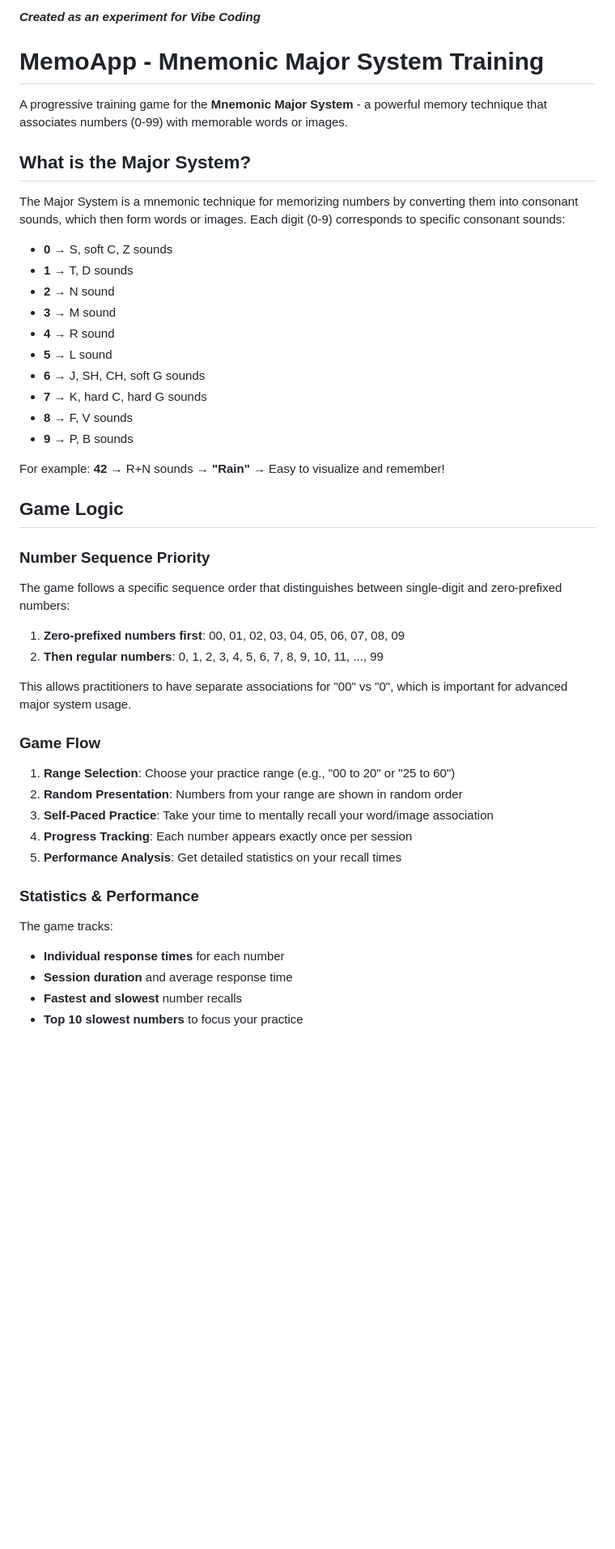
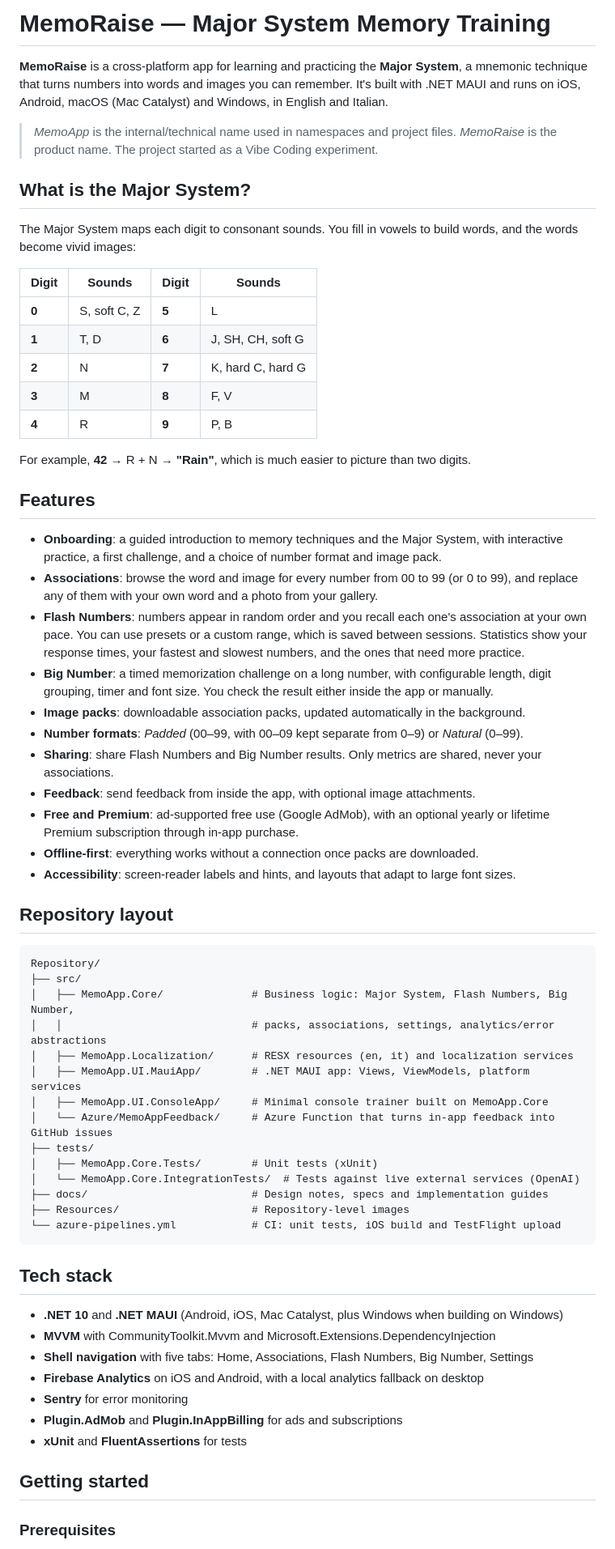
Before and after one commit to ste8/MemoApp, a Markdown page: README.md, the part around one of its changes. Shown at 81% size. GitHub-like rendering; blank space fills up the shorter version.

````diff
--- a/README.md
+++ b/README.md
@@ -1,51 +1,67 @@
-**_Created as an experiment for Vibe Coding_**
+# MemoRaise — Major System Memory Training
 
-# MemoApp - Mnemonic Major System Training
+**MemoRaise** is a cross-platform app for learning and practicing the **Major System**, a mnemonic technique that turns numbers into words and images you can remember. It's built with .NET MAUI and runs on iOS, Android, macOS (Mac Catalyst) and Windows, in English and Italian.
 
-A progressive training game for the **Mnemonic Major System** - a powerful memory technique that associates numbers (0-99) with memorable words or images.
-
-
+> *MemoApp* is the internal/technical name used in namespaces and project files. *MemoRaise* is the product name. The project started as a Vibe Coding experiment.
 
 ## What is the Major System?
 
-The Major System is a mnemonic technique for memorizing numbers by converting them into consonant sounds, which then form words or images. Each digit (0-9) corresponds to specific consonant sounds:
+The Major System maps each digit to consonant sounds. You fill in vowels to build words, and the words become vivid images:
 
-- **0** → S, soft C, Z sounds
-- **1** → T, D sounds
-- **2** → N sound
-- **3** → M sound
-- **4** → R sound
-- **5** → L sound
-- **6** → J, SH, CH, soft G sounds
-- **7** → K, hard C, hard G sounds
-- **8** → F, V sounds
-- **9** → P, B sounds
+| Digit | Sounds | Digit | Sounds |
+|---|---|---|---|
+| **0** | S, soft C, Z | **5** | L |
+| **1** | T, D | **6** | J, SH, CH, soft G |
+| **2** | N | **7** | K, hard C, hard G |
+| **3** | M | **8** | F, V |
+| **4** | R | **9** | P, B |
 
-For example: **42** → R+N sounds → **"Rain"** → Easy to visualize and remember!
+For example, **42** → R + N → **"Rain"**, which is much easier to picture than two digits.
 
-## Game Logic
+## Features
 
-### Number Sequence Priority
-The game follows a specific sequence order that distinguishes between single-digit and zero-prefixed numbers:
+- **Onboarding**: a guided introduction to memory techniques and the Major System, with interactive practice, a first challenge, and a choice of number format and image pack.
+- **Associations**: browse the word and image for every number from 00 to 99 (or 0 to 99), and replace any of them with your own word and a photo from your gallery.
+- **Flash Numbers**: numbers appear in random order and you recall each one's association at your own pace. You can use presets or a custom range, which is saved between sessions. Statistics show your response times, your fastest and slowest numbers, and the ones that need more practice.
+- **Big Number**: a timed memorization challenge on a long number, with configurable length, digit grouping, timer and font size. You check the result either inside the app or manually.
+- **Image packs**: downloadable association packs, updated automatically in the background.
+- **Number formats**: *Padded* (00–99, with 00–09 kept separate from 0–9) or *Natural* (0–99).
+- **Sharing**: share Flash Numbers and Big Number results. Only metrics are shared, never your associations.
+- **Feedback**: send feedback from inside the app, with optional image attachments.
+- **Free and Premium**: ad-supported free use (Google AdMob), with an optional yearly or lifetime Premium subscription through in-app purchase.
+- **Offline-first**: everything works without a connection once packs are downloaded.
+- **Accessibility**: screen-reader labels and hints, and layouts that adapt to large font sizes.
 
-1. **Zero-prefixed numbers first**: 00, 01, 02, 03, 04, 05, 06, 07, 08, 09
-2. **Then regular numbers**: 0, 1, 2, 3, 4, 5, 6, 7, 8, 9, 10, 11, ..., 99
+## Repository layout
 
-This allows practitioners to have separate associations for "00" vs "0", which is important for advanced major system usage.
+```
+Repository/
+├── src/
+│   ├── MemoApp.Core/              # Business logic: Major System, Flash Numbers, Big Number,
+│   │                              # packs, associations, settings, analytics/error abstractions
+│   ├── MemoApp.Localization/      # RESX resources (en, it) and localization services
+│   ├── MemoApp.UI.MauiApp/        # .NET MAUI app: Views, ViewModels, platform services
+│   ├── MemoApp.UI.ConsoleApp/     # Minimal console trainer built on MemoApp.Core
+│   └── Azure/MemoAppFeedback/     # Azure Function that turns in-app feedback into GitHub issues
+├── tests/
+│   ├── MemoApp.Core.Tests/        # Unit tests (xUnit)
+│   └── MemoApp.Core.IntegrationTests/  # Tests against live external services (OpenAI)
+├── docs/                          # Design notes, specs and implementation guides
+├── Resources/                     # Repository-level images
+└── azure-pipelines.yml            # CI: unit tests, iOS build and TestFlight upload
+```
 
-### Game Flow
+## Tech stack
 
-1. **Range Selection**: Choose your practice range (e.g., "00 to 20" or "25 to 60")
-2. **Random Presentation**: Numbers from your range are shown in random order
-3. **Self-Paced Practice**: Take your time to mentally recall your word/image association
-4. **Progress Tracking**: Each number appears exactly once per session
-5. **Performance Analysis**: Get detailed statistics on your recall times
+- **.NET 10** and **.NET MAUI** (Android, iOS, Mac Catalyst, plus Windows when building on Windows)
+- **MVVM** with CommunityToolkit.Mvvm and Microsoft.Extensions.DependencyInjection
+- **Shell navigation** with five tabs: Home, Associations, Flash Numbers, Big Number, Settings
+- **Firebase Analytics** on iOS and Android, with a local analytics fallback on desktop
+- **Sentry** for error monitoring
+- **Plugin.AdMob** and **Plugin.InAppBilling** for ads and subscriptions
+- **xUnit** and **FluentAssertions** for tests
 
-### Statistics & Performance
+## Getting started
 
-The game tracks:
-- **Individual response times** for each number
-- **Session duration** and average response time
-- **Fastest and slowest** number recalls
-- **Top 10 slowest numbers** to focus your practice
+### Prerequisites
 
````
Also changed, not shown: other parts of README.md (+67 -43 lines).
